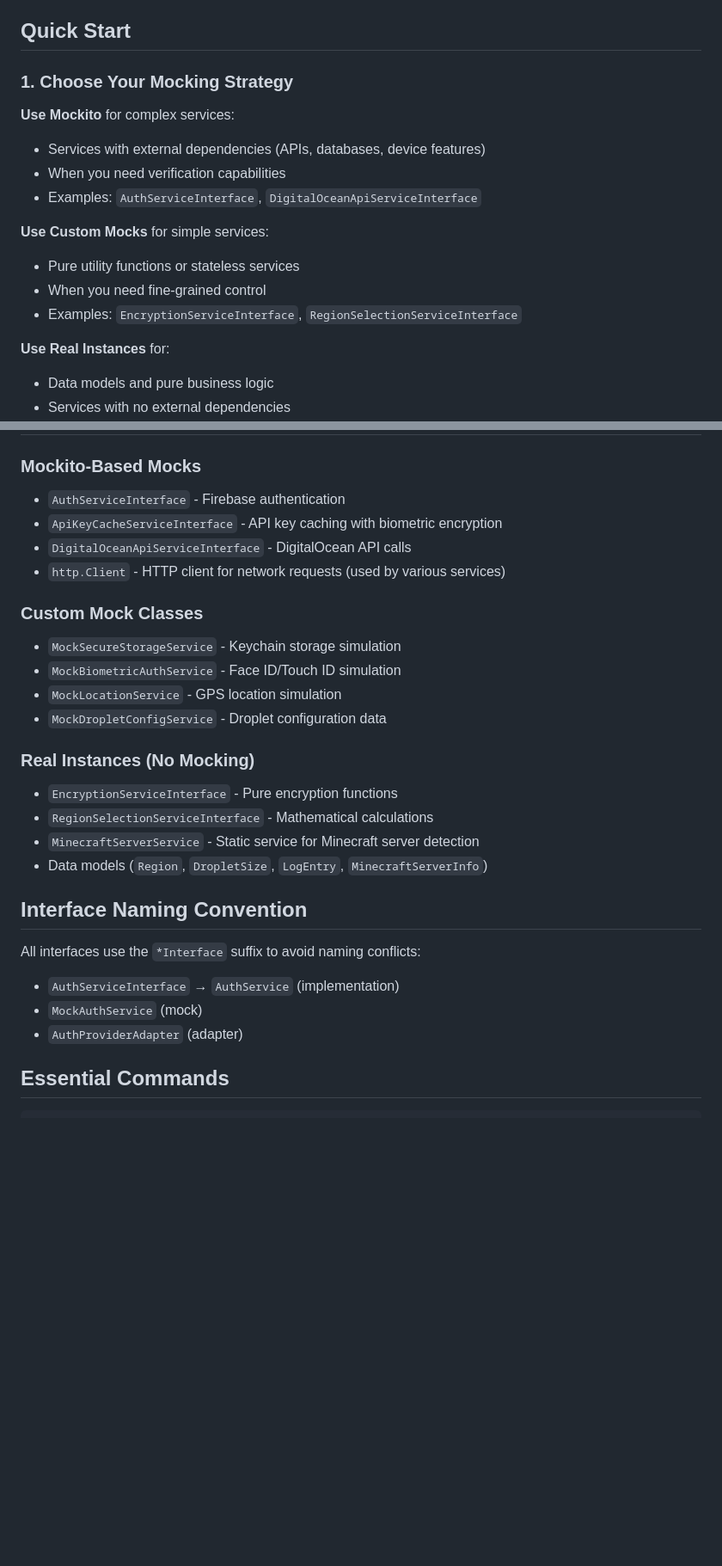
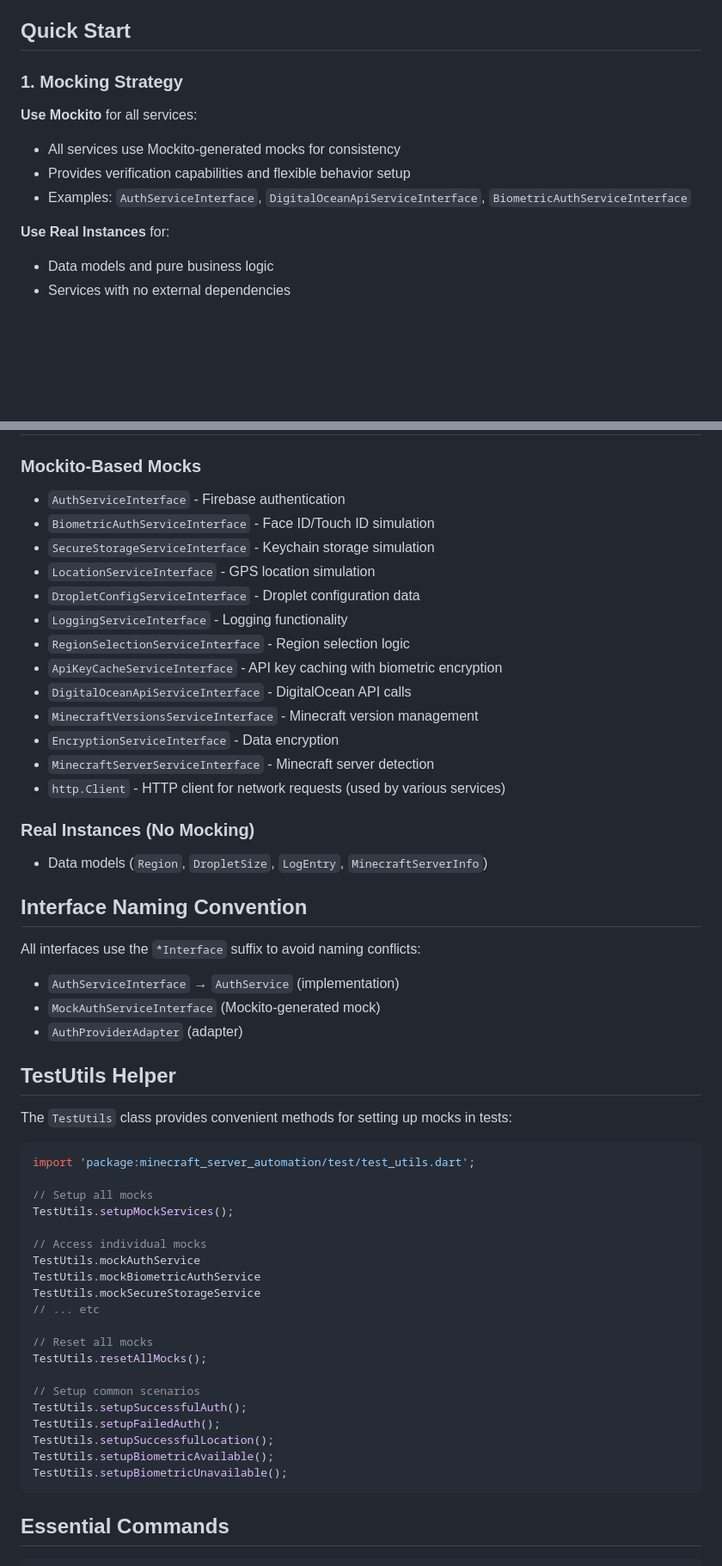
Before and after one commit to Screendead/minecraft-server-admin, a Markdown page: minecraft_server_automation/TESTING_MOCKING_GUIDE.md, 2 parts joined by grey strips. Shown: that part at 86% size. Rendered like a GitHub page; blank space fills up the shorter version.

````diff
--- a/minecraft_server_automation/TESTING_MOCKING_GUIDE.md
+++ b/minecraft_server_automation/TESTING_MOCKING_GUIDE.md
@@ -4,17 +4,12 @@ This guide covers the testing approach for the Minecraft Server Automation app.
 
 ## Quick Start
 
-### 1. Choose Your Mocking Strategy
+### 1. Mocking Strategy
 
-**Use Mockito** for complex services:
-- Services with external dependencies (APIs, databases, device features)
-- When you need verification capabilities
-- Examples: `AuthServiceInterface`, `DigitalOceanApiServiceInterface`
-
-**Use Custom Mocks** for simple services:
-- Pure utility functions or stateless services
-- When you need fine-grained control
-- Examples: `EncryptionServiceInterface`, `RegionSelectionServiceInterface`
+**Use Mockito** for all services:
+- All services use Mockito-generated mocks for consistency
+- Provides verification capabilities and flexible behavior setup
+- Examples: `AuthServiceInterface`, `DigitalOceanApiServiceInterface`, `BiometricAuthServiceInterface`
 
 **Use Real Instances** for:
 - Data models and pure business logic
@@ -39,28 +34,55 @@ ServiceLocator().clear();
 
 ### Mockito-Based Mocks
 - `AuthServiceInterface` - Firebase authentication
+- `BiometricAuthServiceInterface` - Face ID/Touch ID simulation
+- `SecureStorageServiceInterface` - Keychain storage simulation
+- `LocationServiceInterface` - GPS location simulation
+- `DropletConfigServiceInterface` - Droplet configuration data
+- `LoggingServiceInterface` - Logging functionality
+- `RegionSelectionServiceInterface` - Region selection logic
 - `ApiKeyCacheServiceInterface` - API key caching with biometric encryption
 - `DigitalOceanApiServiceInterface` - DigitalOcean API calls
+- `MinecraftVersionsServiceInterface` - Minecraft version management
+- `EncryptionServiceInterface` - Data encryption
+- `MinecraftServerServiceInterface` - Minecraft server detection
 - `http.Client` - HTTP client for network requests (used by various services)
 
-### Custom Mock Classes
-- `MockSecureStorageService` - Keychain storage simulation
-- `MockBiometricAuthService` - Face ID/Touch ID simulation
-- `MockLocationService` - GPS location simulation
-- `MockDropletConfigService` - Droplet configuration data
-
 ### Real Instances (No Mocking)
-- `EncryptionServiceInterface` - Pure encryption functions
-- `RegionSelectionServiceInterface` - Mathematical calculations
-- `MinecraftServerService` - Static service for Minecraft server detection
 - Data models (`Region`, `DropletSize`, `LogEntry`, `MinecraftServerInfo`)
 
 ## Interface Naming Convention
 
 All interfaces use the `*Interface` suffix to avoid naming conflicts:
 - `AuthServiceInterface` → `AuthService` (implementation)
-- `MockAuthService` (mock)
+- `MockAuthServiceInterface` (Mockito-generated mock)
 - `AuthProviderAdapter` (adapter)
+
+## TestUtils Helper
+
+The `TestUtils` class provides convenient methods for setting up mocks in tests:
+
+```dart
+import 'package:minecraft_server_automation/test/test_utils.dart';
+
+// Setup all mocks
+TestUtils.setupMockServices();
+
+// Access individual mocks
+TestUtils.mockAuthService
+TestUtils.mockBiometricAuthService
+TestUtils.mockSecureStorageService
+// ... etc
+
+// Reset all mocks
+TestUtils.resetAllMocks();
+
+// Setup common scenarios
+TestUtils.setupSuccessfulAuth();
+TestUtils.setupFailedAuth();
+TestUtils.setupSuccessfulLocation();
+TestUtils.setupBiometricAvailable();
+TestUtils.setupBiometricUnavailable();
+```
 
 ## Essential Commands
 
````
Also changed, not shown: other parts of minecraft_server_automation/TESTING_MOCKING_GUIDE.md (+21 -20 lines).
